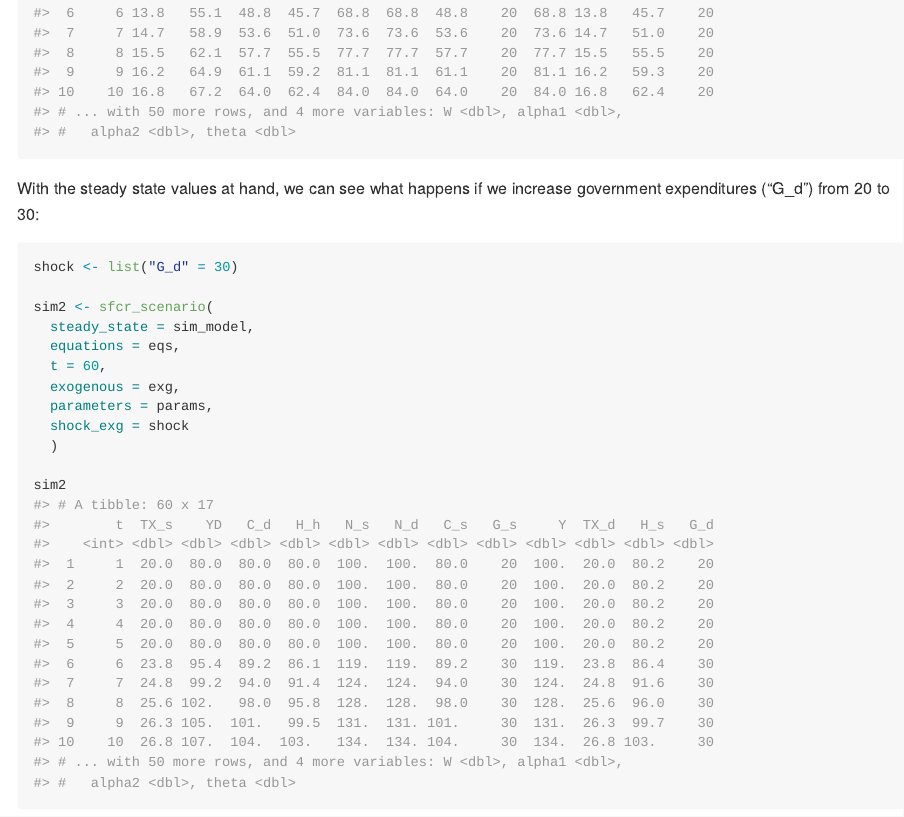
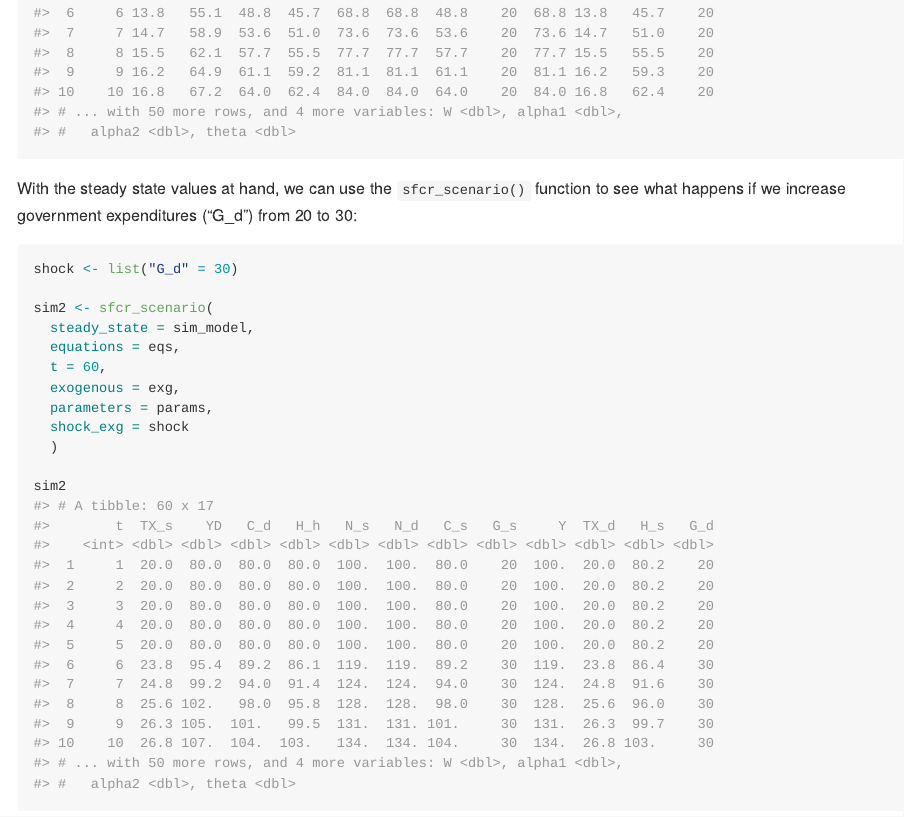
Before and after one commit to joaomacalos/sfcr, an R Markdown document (README.Rmd): the page in a window 1100 px wide, from 1220 px down. The pictures show the output file README.md that the author committed with the source, drawn offline in the style of GitHub.

Commit message:
update readme

````diff
--- a/README.Rmd
+++ b/README.Rmd
@@ -64,7 +64,7 @@ sim_model
 ```
 
 
-With the steady state values at hand, we can see what happens if we increase government expenditures ("G_d") from 20 to 30:
+With the steady state values at hand, we can use the `sfcr_scenario()` function to see what happens if we increase government expenditures ("G_d") from 20 to 30:
 
 ```{r}
 shock <- list("G_d" = 30)
````
Also changed, not shown: README.md.
